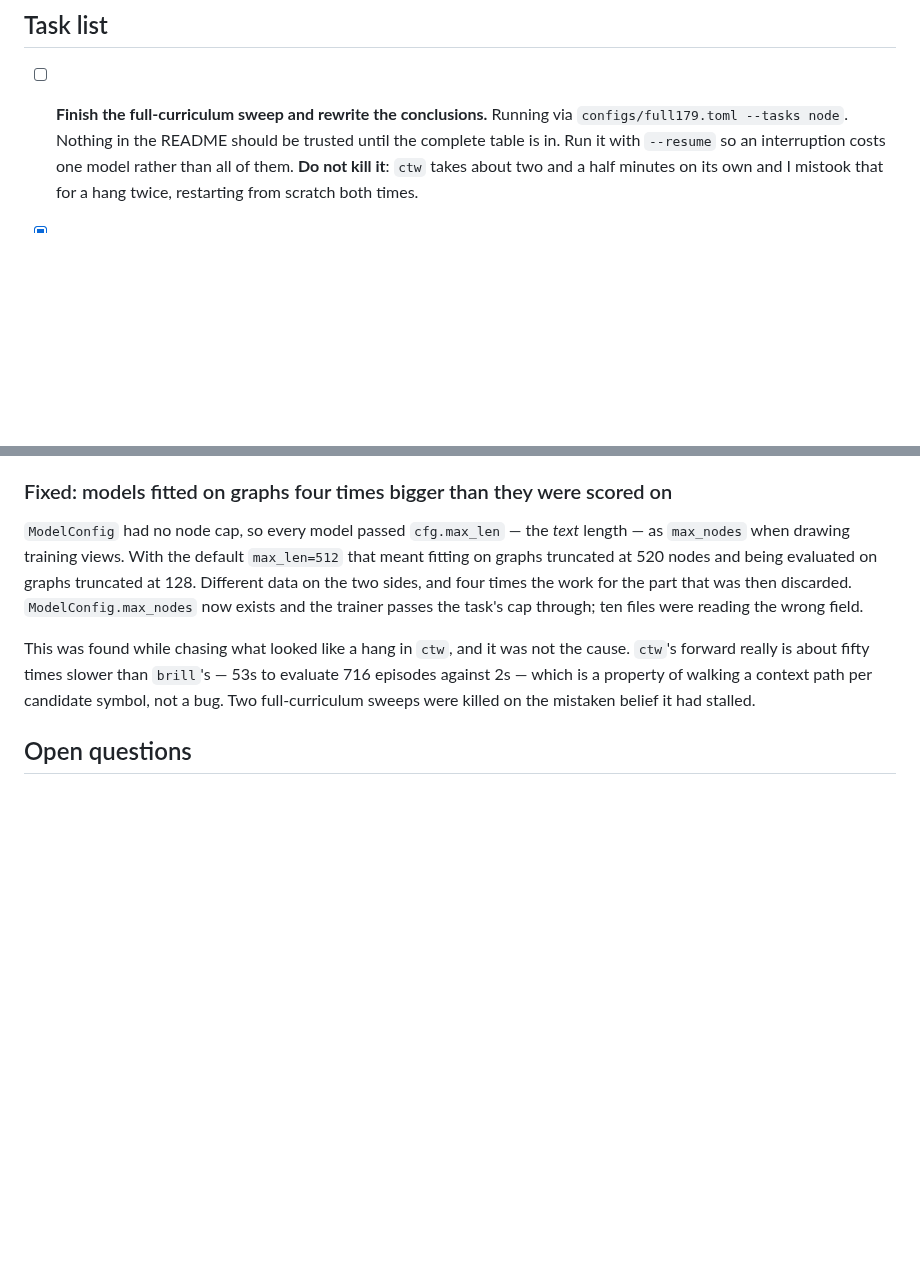
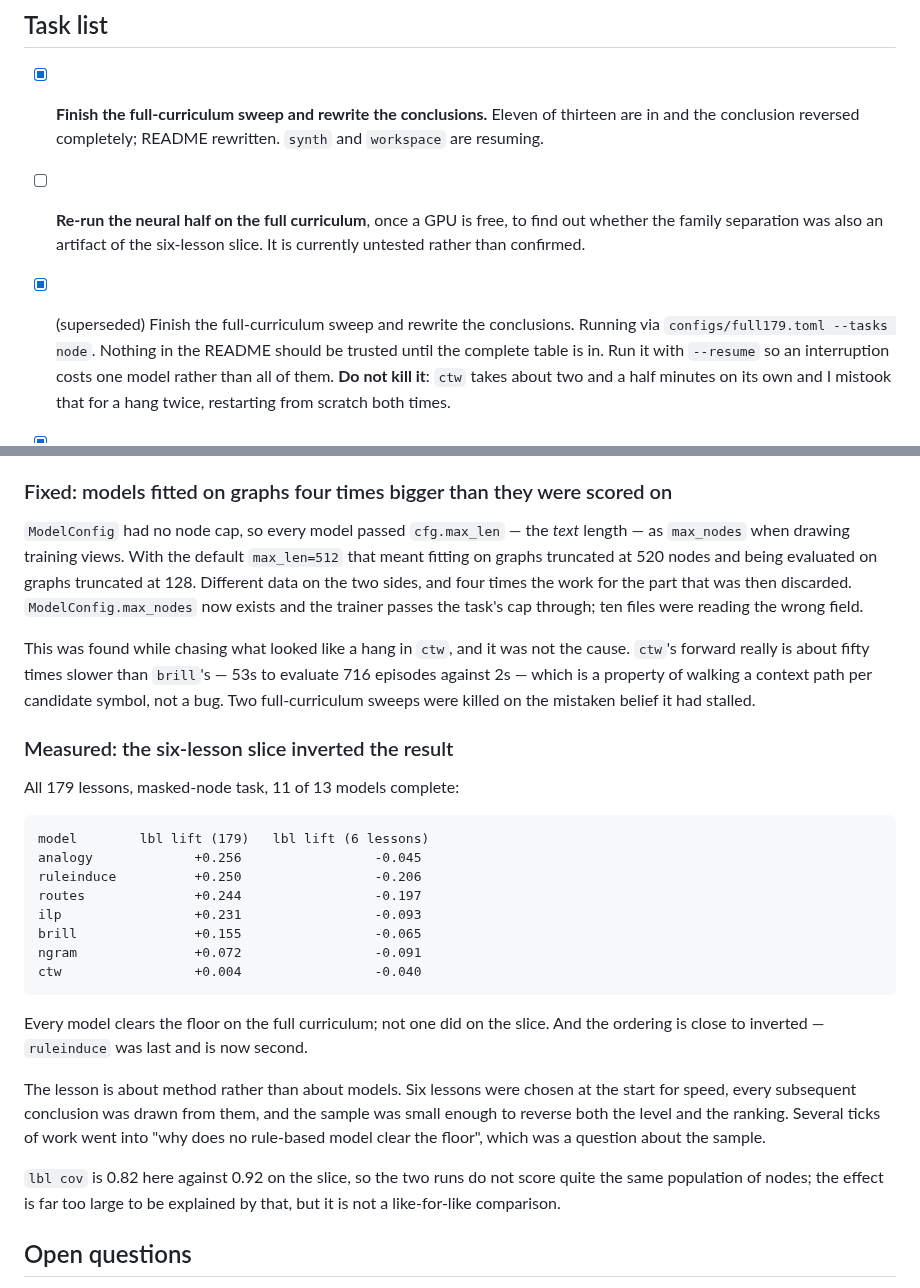
Before and after one commit to JacobFV/symbolic-ai-models, a Markdown page: ROADMAP.md, 2 parts joined by grey strips. GitHub-like rendering; blank space fills up the shorter version.

```diff
--- a/ROADMAP.md
+++ b/ROADMAP.md
@@ -58,7 +58,13 @@ Everything defaults to CPU now, including `TrainConfig.device`, which used to be
 
 ## Task list
 
-- [ ] **Finish the full-curriculum sweep and rewrite the conclusions.** Running
+- [x] **Finish the full-curriculum sweep and rewrite the conclusions.** Eleven
+      of thirteen are in and the conclusion reversed completely; README
+      rewritten. `synth` and `workspace` are resuming.
+- [ ] **Re-run the neural half on the full curriculum**, once a GPU is free, to
+      find out whether the family separation was also an artifact of the
+      six-lesson slice. It is currently untested rather than confirmed.
+- [x] (superseded) Finish the full-curriculum sweep and rewrite the conclusions. Running
       via `configs/full179.toml --tasks node`. Nothing in the README should be
       trusted until the complete table is in. Run it with `--resume` so an
       interruption costs one model rather than all of them. **Do not kill it**:
@@ -640,6 +646,32 @@ the cause. `ctw`'s forward really is about fifty times slower than `brill`'s —
 context path per candidate symbol, not a bug. Two full-curriculum sweeps were
 killed on the mistaken belief it had stalled.
 
+### Measured: the six-lesson slice inverted the result
+
+All 179 lessons, masked-node task, 11 of 13 models complete:
+
+    model        lbl lift (179)   lbl lift (6 lessons)
+    analogy             +0.256                 -0.045
+    ruleinduce          +0.250                 -0.206
+    routes              +0.244                 -0.197
+    ilp                 +0.231                 -0.093
+    brill               +0.155                 -0.065
+    ngram               +0.072                 -0.091
+    ctw                 +0.004                 -0.040
+
+Every model clears the floor on the full curriculum; not one did on the slice.
+And the ordering is close to inverted — `ruleinduce` was last and is now second.
+
+The lesson is about method rather than about models. Six lessons were chosen at
+the start for speed, every subsequent conclusion was drawn from them, and the
+sample was small enough to reverse both the level and the ranking. Several ticks
+of work went into "why does no rule-based model clear the floor", which was a
+question about the sample.
+
+`lbl cov` is 0.82 here against 0.92 on the slice, so the two runs do not score
+quite the same population of nodes; the effect is far too large to be explained
+by that, but it is not a like-for-like comparison.
+
 ## Open questions
 
 - The design docs report counting losing to gradients by ~3.5x perplexity on
```
Also changed, not shown: README.md (+37 -37 lines).
